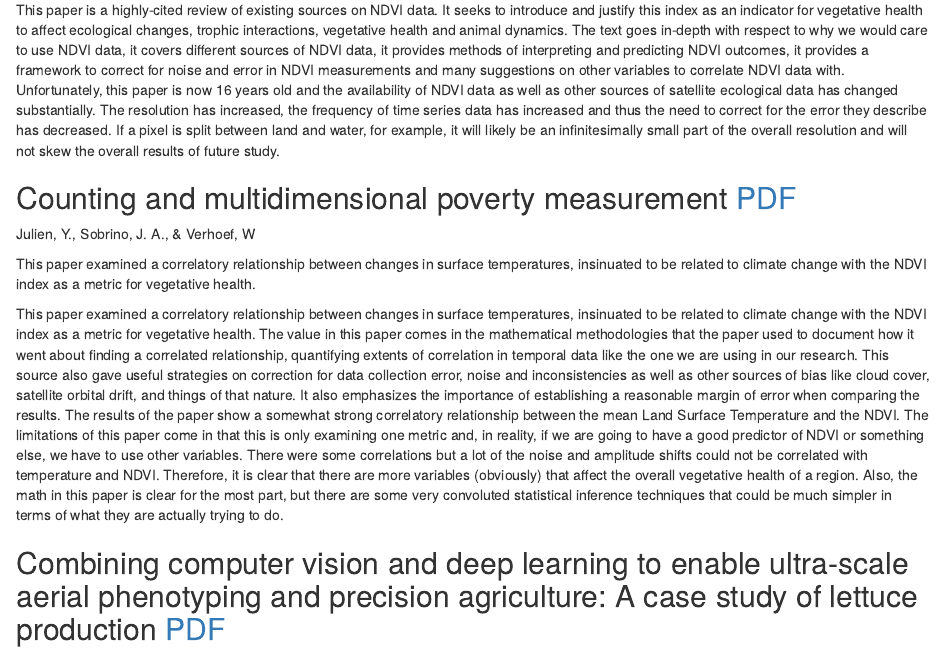
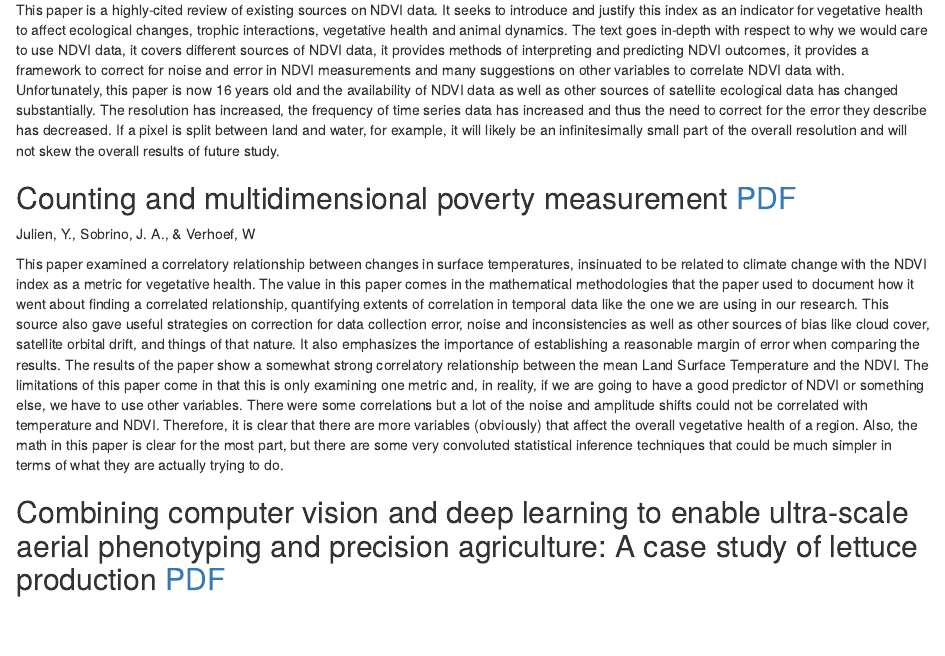
Before and after one commit to edwibedi19/DSPG_NDVI, an R Markdown document (Literature_Review.Rmd): the page in a window 1100 px wide, from 250 px down. Rendered offline with R 4.5, knitr and Pandoc, with nearby package versions.

Commit message:
Updating one more time

```diff
--- a/Literature_Review.Rmd
+++ b/Literature_Review.Rmd
@@ -19,8 +19,6 @@ This paper is a highly-cited review of existing sources on NDVI data. It seeks t
 
 Julien, Y., Sobrino, J. A., &amp; Verhoef, W
 
-This paper examined a correlatory relationship between changes in surface temperatures, insinuated to be related to climate change with the NDVI index as a metric for vegetative health.
-
 This paper examined a correlatory relationship between changes in surface temperatures, insinuated to be related to climate change with the NDVI index as a metric for vegetative health. The value in this paper comes in the mathematical methodologies that the paper used to document how it went about finding a correlated relationship, quantifying extents of correlation in temporal data like the one we are using in our research. This source also gave useful strategies on correction for data collection error, noise and inconsistencies as well as other sources of bias like cloud cover, satellite orbital drift, and things of that nature. It also emphasizes the importance of establishing a reasonable margin of error when comparing the results. The results of the paper show a somewhat strong correlatory relationship between the mean Land Surface Temperature and the NDVI. The limitations of this paper come in that this is only examining one metric and, in reality, if we are going to have a good predictor of NDVI or something else, we have to use other variables. There were some correlations but a lot of the noise and amplitude shifts could not be correlated with temperature and NDVI. Therefore, it is clear that there are more variables (obviously) that affect the overall vegetative health of a region. Also, the math in this paper is clear for the most part, but there are some very convoluted statistical inference techniques that could be much simpler in terms of what they are actually trying to do.
 
 ## Combining computer vision and deep learning to enable ultra-scale aerial phenotyping and precision agriculture: A case study of lettuce production [PDF](https://www.ncbi.nlm.nih.gov/pmc/articles/PMC6544649/)
```
